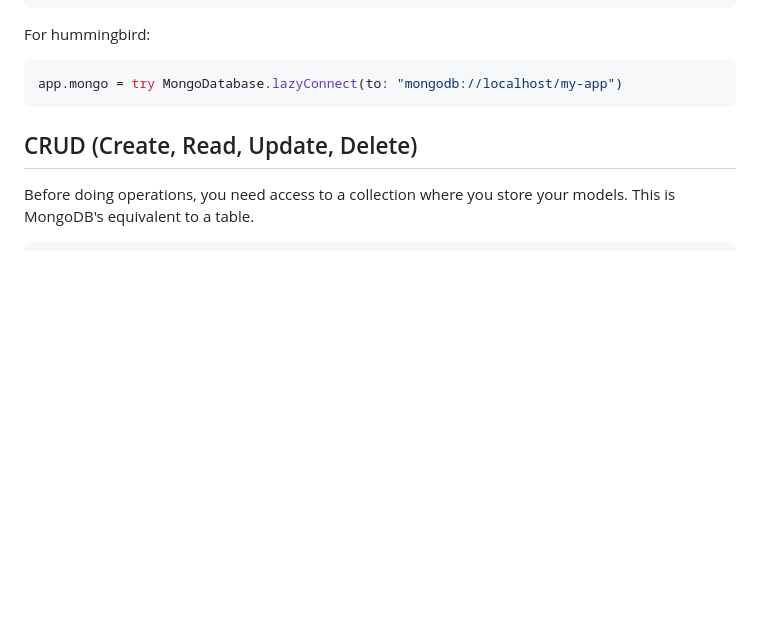
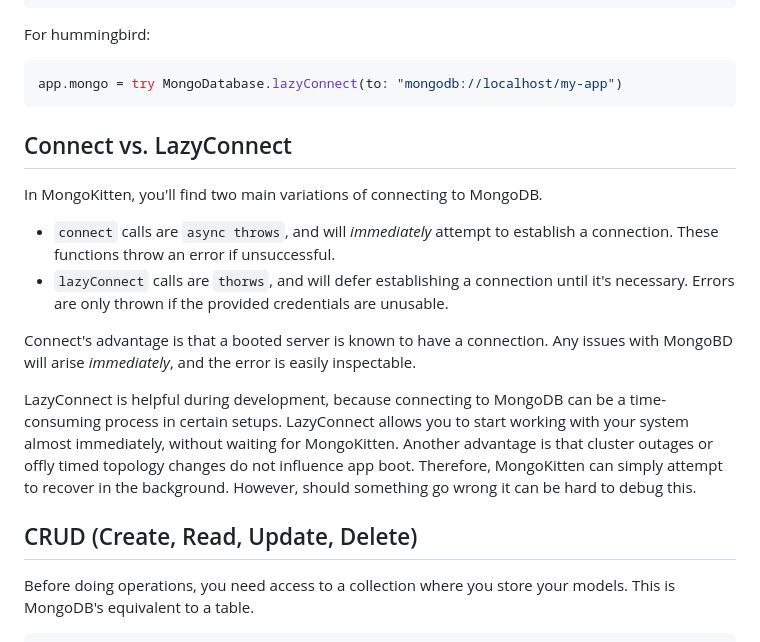
Before and after one commit to orlandos-nl/MongoKitten, a Markdown page: README.md, the part around the change. Drawn GitHub-style; blank space fills up the shorter version.

````diff
--- a/README.md
+++ b/README.md
@@ -134,6 +134,17 @@ For hummingbird:
 ```swift
 app.mongo = try MongoDatabase.lazyConnect(to: "mongodb://localhost/my-app")
 ```
+
+## Connect vs. LazyConnect
+
+In MongoKitten, you'll find two main variations of connecting to MongoDB.
+
+- `connect` calls are `async throws`, and will _immediately_ attempt to establish a connection. These functions throw an error if unsuccessful.
+- `lazyConnect` calls are `thorws`, and will defer establishing a connection until it's necessary. Errors are only thrown if the provided credentials are unusable.
+
+Connect's advantage is that a booted server is known to have a connection. Any issues with MongoBD will arise _immediately_, and the error is easily inspectable.
+
+LazyConnect is helpful during development, because connecting to MongoDB can be a time-consuming process in certain setups. LazyConnect allows you to start working with your system almost immediately, without waiting for MongoKitten. Another advantage is that cluster outages or offly timed topology changes do not influence app boot. Therefore, MongoKitten can simply attempt to recover in the background. However, should something go wrong it can be hard to debug this.
 
 ## CRUD (Create, Read, Update, Delete)
 
````
